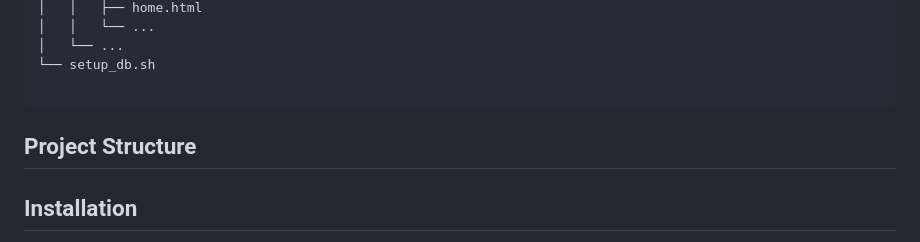
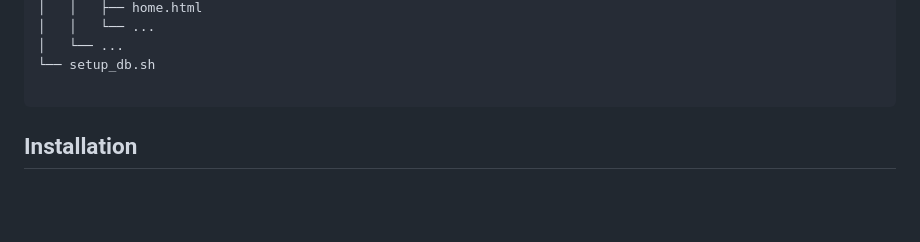
Before and after one commit to vergilx6x/E-commerce-website-v2, a Markdown page: README.md, the part around the change. Rendered like a GitHub page; blank space fills up the shorter version.

````diff
--- a/README.md
+++ b/README.md
@@ -54,8 +54,6 @@ This application offers a fully functional e-commerce platform where users can:
 └── setup_db.sh
 
 ```
-
-## Project Structure
 
 ## Installation
 
````
